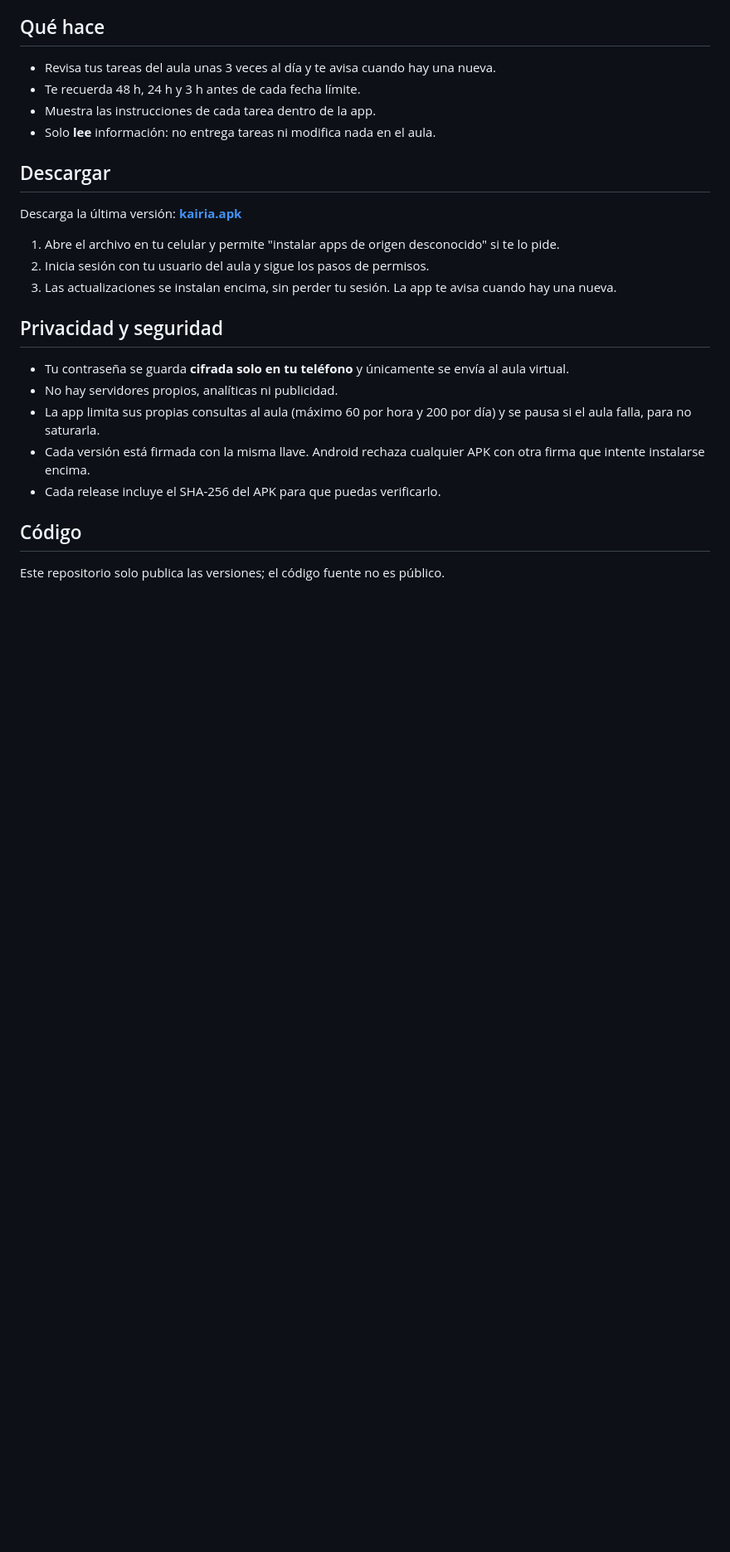
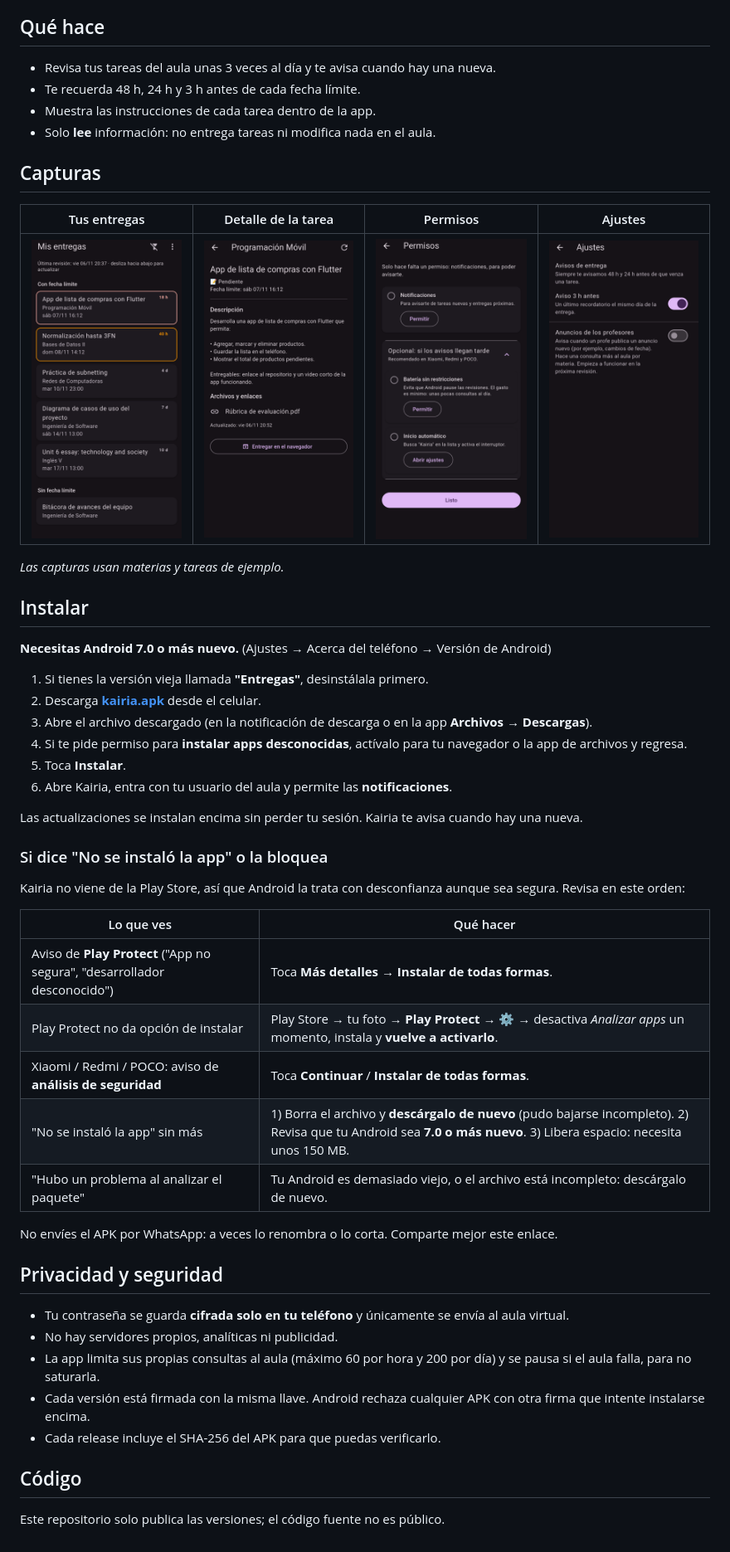
Before and after one commit to OmarDavidd/kairia, a Markdown page: README.md, the part around the change. Shown at 83% size. GitHub-like rendering; pictures changed too: docs/home.png (added), docs/perms.png (added), docs/settings.png (added); blank space fills up the shorter version.

Commit message:
Add screenshots and an install troubleshooting guide

```diff
--- a/README.md
+++ b/README.md
@@ -11,13 +11,40 @@ Recordatorios de entregas para el aula virtual de NovaUniversitas (Android).
 - Muestra las instrucciones de cada tarea dentro de la app.
 - Solo **lee** información: no entrega tareas ni modifica nada en el aula.
 
-## Descargar
+## Capturas
 
-Descarga la última versión: **[kairia.apk](https://github.com/OmarDavidd/kairia/releases/latest/download/kairia.apk)**
+| Tus entregas | Detalle de la tarea | Permisos | Ajustes |
+|:-:|:-:|:-:|:-:|
+| <img src="docs/home.png" width="200" alt="Lista de entregas con fechas límite"> | <img src="docs/task.png" width="200" alt="Instrucciones de una tarea"> | <img src="docs/perms.png" width="200" alt="Pantalla de permisos"> | <img src="docs/settings.png" width="200" alt="Ajustes de avisos"> |
 
-1. Abre el archivo en tu celular y permite "instalar apps de origen desconocido" si te lo pide.
-2. Inicia sesión con tu usuario del aula y sigue los pasos de permisos.
-3. Las actualizaciones se instalan encima, sin perder tu sesión. La app te avisa cuando hay una nueva.
+*Las capturas usan materias y tareas de ejemplo.*
+
+## Instalar
+
+**Necesitas Android 7.0 o más nuevo.** (Ajustes → Acerca del teléfono → Versión de Android)
+
+1. Si tienes la versión vieja llamada **"Entregas"**, desinstálala primero.
+2. Descarga **[kairia.apk](https://github.com/OmarDavidd/kairia/releases/latest/download/kairia.apk)** desde el celular.
+3. Abre el archivo descargado (en la notificación de descarga o en la app **Archivos → Descargas**).
+4. Si te pide permiso para **instalar apps desconocidas**, actívalo para tu navegador o la app de archivos y regresa.
+5. Toca **Instalar**.
+6. Abre Kairia, entra con tu usuario del aula y permite las **notificaciones**.
+
+Las actualizaciones se instalan encima sin perder tu sesión. Kairia te avisa cuando hay una nueva.
+
+### Si dice "No se instaló la app" o la bloquea
+
+Kairia no viene de la Play Store, así que Android la trata con desconfianza aunque sea segura. Revisa en este orden:
+
+| Lo que ves | Qué hacer |
+|---|---|
+| Aviso de **Play Protect** ("App no segura", "desarrollador desconocido") | Toca **Más detalles → Instalar de todas formas**. |
+| Play Protect no da opción de instalar | Play Store → tu foto → **Play Protect** → ⚙️ → desactiva *Analizar apps* un momento, instala y **vuelve a activarlo**. |
+| Xiaomi / Redmi / POCO: aviso de **análisis de seguridad** | Toca **Continuar** / **Instalar de todas formas**. |
+| "No se instaló la app" sin más | 1) Borra el archivo y **descárgalo de nuevo** (pudo bajarse incompleto). 2) Revisa que tu Android sea **7.0 o más nuevo**. 3) Libera espacio: necesita unos 150 MB. |
+| "Hubo un problema al analizar el paquete" | Tu Android es demasiado viejo, o el archivo está incompleto: descárgalo de nuevo. |
+
+No envíes el APK por WhatsApp: a veces lo renombra o lo corta. Comparte mejor este enlace.
 
 ## Privacidad y seguridad
 
```
